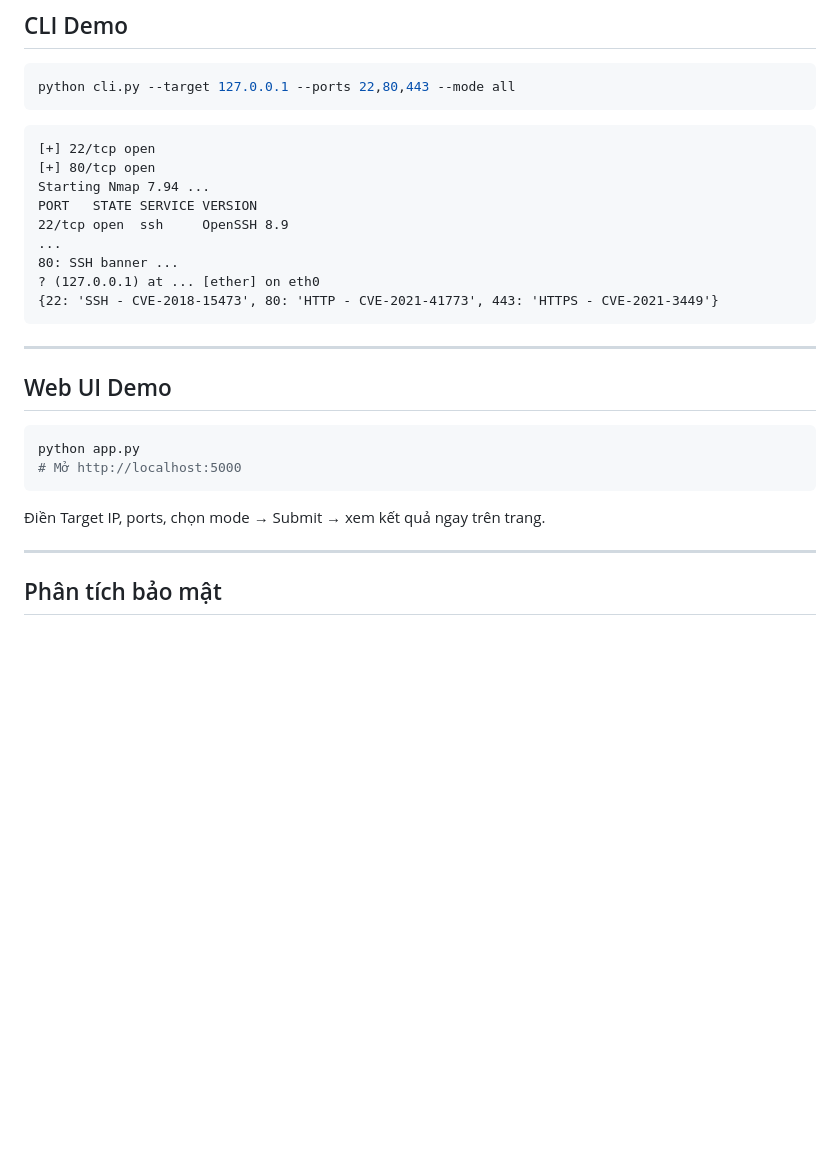
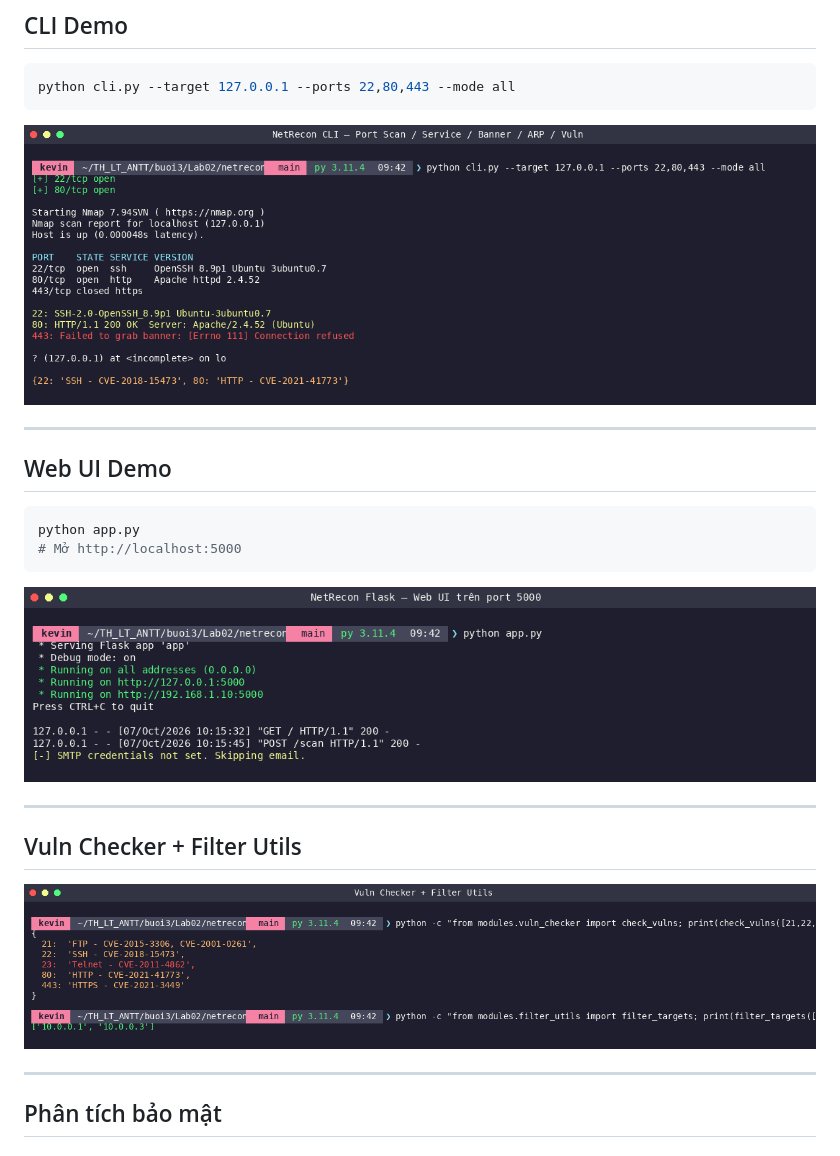
Before and after one commit to 0x0bito/TH_LT_ANTT, a Markdown page: buoi3/Lab02/Exploit.md, the part around the change. GitHub-like rendering; pictures changed too: screenshots/buoi3_lab02_cli_scan.png (added), screenshots/buoi3_lab02_flask.png (added), screenshots/buoi3_lab02_vuln.png (added); blank space fills up the shorter version.

````diff
--- a/buoi3/Lab02/Exploit.md
+++ b/buoi3/Lab02/Exploit.md
@@ -30,17 +30,7 @@ cp .env.example .env   # điền SMTP_USER + SMTP_PASS nếu muốn gửi mail
 python cli.py --target 127.0.0.1 --ports 22,80,443 --mode all
 ```
 
-```
-[+] 22/tcp open
-[+] 80/tcp open
-Starting Nmap 7.94 ...
-PORT   STATE SERVICE VERSION
-22/tcp open  ssh     OpenSSH 8.9
-...
-80: SSH banner ...
-? (127.0.0.1) at ... [ether] on eth0
-{22: 'SSH - CVE-2018-15473', 80: 'HTTP - CVE-2021-41773', 443: 'HTTPS - CVE-2021-3449'}
-```
+![CLI scan](../../screenshots/buoi3_lab02_cli_scan.png)
 
 ---
 
@@ -51,7 +41,13 @@ python app.py
 # Mở http://localhost:5000
 ```
 
-Điền Target IP, ports, chọn mode → Submit → xem kết quả ngay trên trang.
+![Flask web UI](../../screenshots/buoi3_lab02_flask.png)
+
+---
+
+## Vuln Checker + Filter Utils
+
+![Vuln check](../../screenshots/buoi3_lab02_vuln.png)
 
 ---
 
````
Also changed, not shown: buoi3/Lab01/Exploit.md (+12 -7 lines), screenshots/buoi3_lab01_certs.png (added), screenshots/buoi3_lab01_client_alice.png (added), screenshots/buoi3_lab01_server.png (added).
